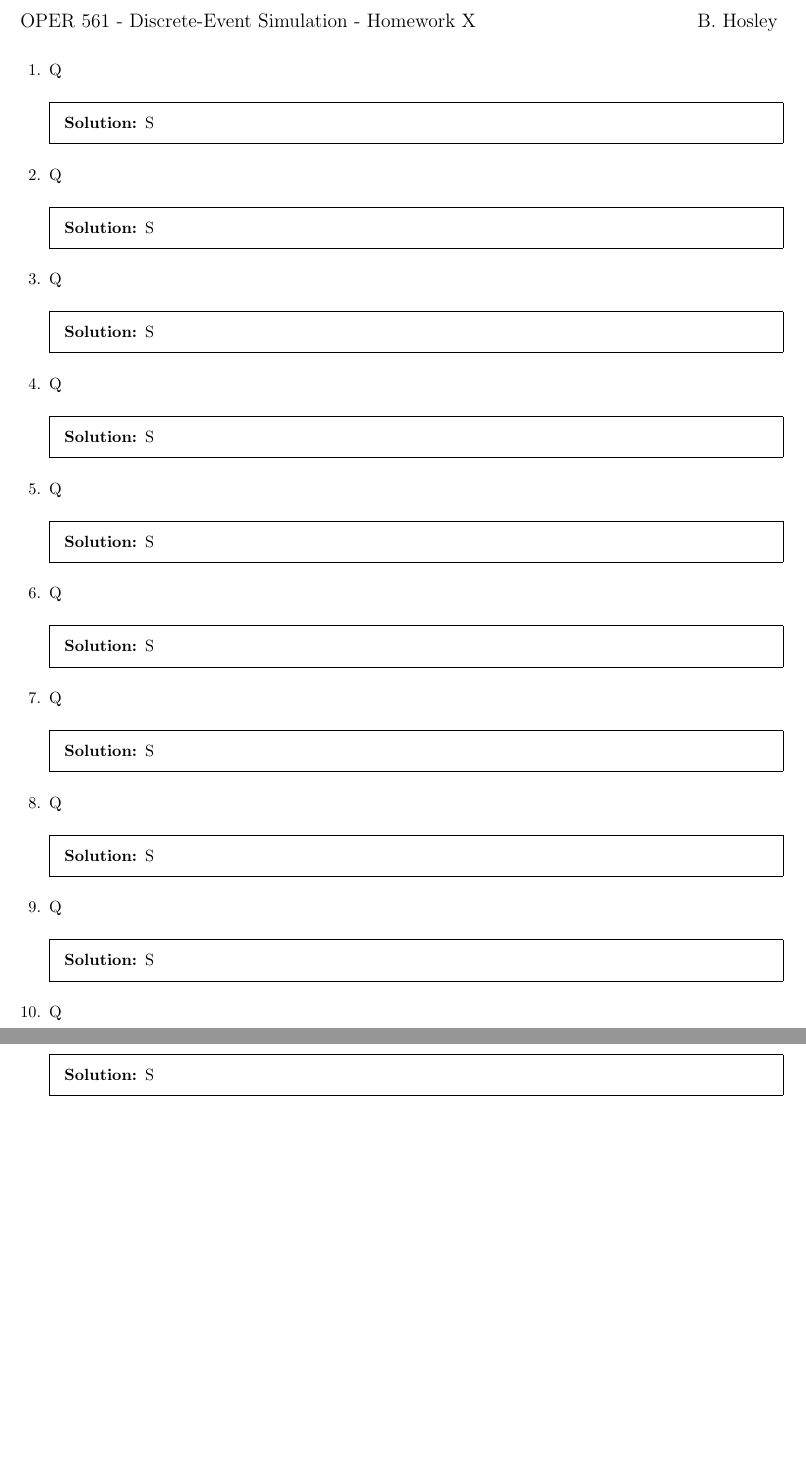
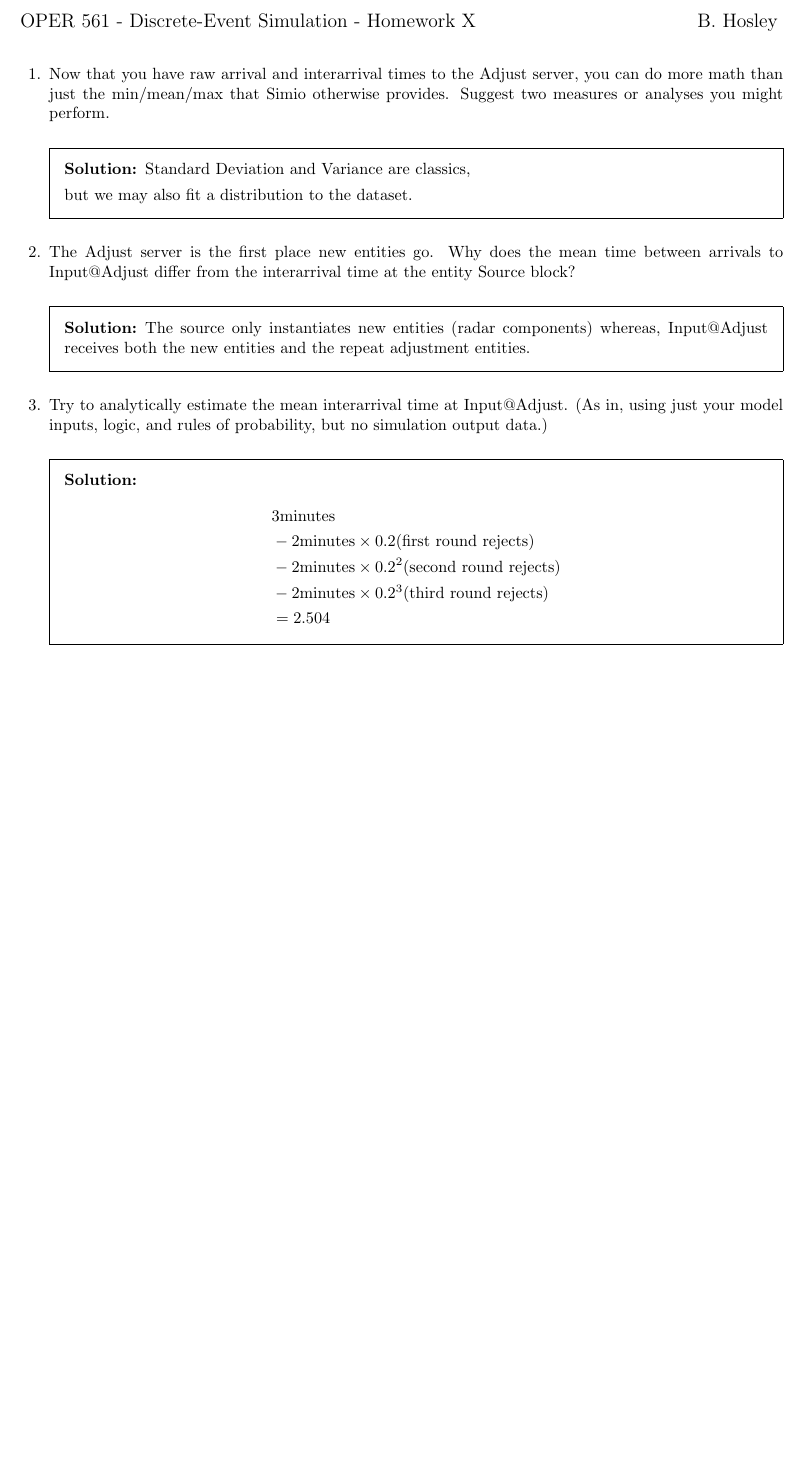
Before and after one commit to bhosley/Schoolwork, a LaTeX problem sheet (2023Q1 - Discrete Event Simulation/Lab HW 3/Lab3.tex): two parts of pages 1 and 2 of 2 before the commit and part of the page after it, the two joined at a grey line, cut so that both start at the same text, the shorter picture padded with empty space. Compiled offline with pdfLaTeX.

Commit message:
Update Lab3.tex

```diff
--- a/2023Q1 - Discrete Event Simulation/Lab HW 3/Lab3.tex
+++ b/2023Q1 - Discrete Event Simulation/Lab HW 3/Lab3.tex
@@ -16,9 +16,11 @@
 %	\begin{ Question 1}	  %
 %%%%%%%%%%%%%%%%%%%%%%%%%%%
 \question
-Q
+Now that you have raw arrival and interarrival times to the Adjust server, you can do more math than just the min/mean/max that Simio otherwise provides. Suggest two measures or analyses you might perform.
 \begin{solution}
-	S
+	Standard Deviation and Variance are classics,
+
+	but we may also fit a distribution to the dataset.
 \end{solution}
 %\end{ Question 1}
 
@@ -26,9 +28,10 @@ Q
 %	\begin{ Question 2}	  %
 %%%%%%%%%%%%%%%%%%%%%%%%%%%
 \question
-Q
+The Adjust server is the first place new entities go. Why does the mean time between arrivals to Input@Adjust differ from the interarrival time at the entity Source block?
 \begin{solution}
-	S
+	The source only instantiates new entities (radar components)
+	whereas, Input@Adjust receives both the new entities and the repeat adjustment entities.
 \end{solution}
 %\end{ Question 2}
 
@@ -36,81 +39,18 @@ Q
 %	\begin{ Question 3}	  %
 %%%%%%%%%%%%%%%%%%%%%%%%%%%
 \question
-Q
+Try to analytically estimate the mean interarrival time at Input@Adjust. (As in, using just your model inputs, logic, and rules of probability, but no simulation output data.)
 \begin{solution}
-	S
+	\begin{align*}
+		&3   \text{minutes} \\
+		&- 2 \text{minutes} \times 0.2   \text{(first round rejects)}  \\
+		&- 2 \text{minutes} \times 0.2^2 \text{(second round rejects)} \\
+		&- 2 \text{minutes} \times 0.2^3 \text{(third round rejects)}  \\
+		&= 2.504
+	\end{align*}
+
 \end{solution}
 %\end{ Question 3}
 
-%%%%%%%%%%%%%%%%%%%%%%%%%%%
-%	\begin{ Question 4}	  %
-%%%%%%%%%%%%%%%%%%%%%%%%%%%
-\question
-Q
-\begin{solution}
-	S
-\end{solution}
-%\end{ Question 4}
-
-%%%%%%%%%%%%%%%%%%%%%%%%%%%
-%	\begin{ Question 5}	  %
-%%%%%%%%%%%%%%%%%%%%%%%%%%%
-\question
-Q
-\begin{solution}
-	S
-\end{solution}
-%\end{ Question 5}
-
-%%%%%%%%%%%%%%%%%%%%%%%%%%%
-%	\begin{ Question 6}	  %
-%%%%%%%%%%%%%%%%%%%%%%%%%%%
-\question
-Q
-\begin{solution}
-	S
-\end{solution}
-%\end{ Question 6}
-
-%%%%%%%%%%%%%%%%%%%%%%%%%%%
-%	\begin{ Question 7}	  %
-%%%%%%%%%%%%%%%%%%%%%%%%%%%
-\question
-Q
-\begin{solution}
-	S
-\end{solution}
-%\end{ Question 7}
-
-%%%%%%%%%%%%%%%%%%%%%%%%%%%
-%	\begin{ Question 8}	  %
-%%%%%%%%%%%%%%%%%%%%%%%%%%%
-\question
-Q
-\begin{solution}
-	S
-\end{solution}
-%\end{ Question 8}
-
-%%%%%%%%%%%%%%%%%%%%%%%%%%%
-%	\begin{ Question 9}	  %
-%%%%%%%%%%%%%%%%%%%%%%%%%%%
-\question
-Q
-\begin{solution}
-	S
-\end{solution}
-%\end{ Question 9}
-
-%%%%%%%%%%%%%%%%%%%%%%%%%%%
-%  \begin{ Question 10}	  %
-%%%%%%%%%%%%%%%%%%%%%%%%%%%
-\question
-Q
-\begin{solution}
-	S
-\end{solution}
-%\end{ Question 10}
-
 \end{questions}
 \end{document}
```
